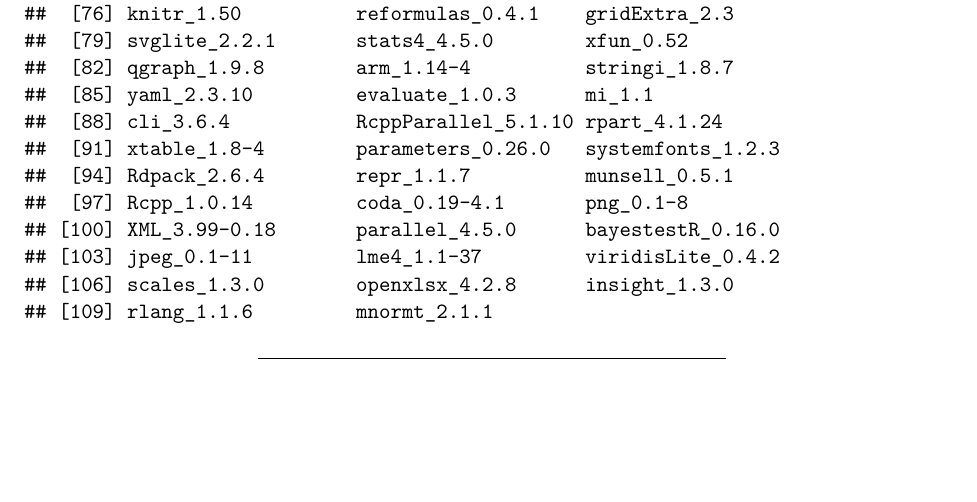
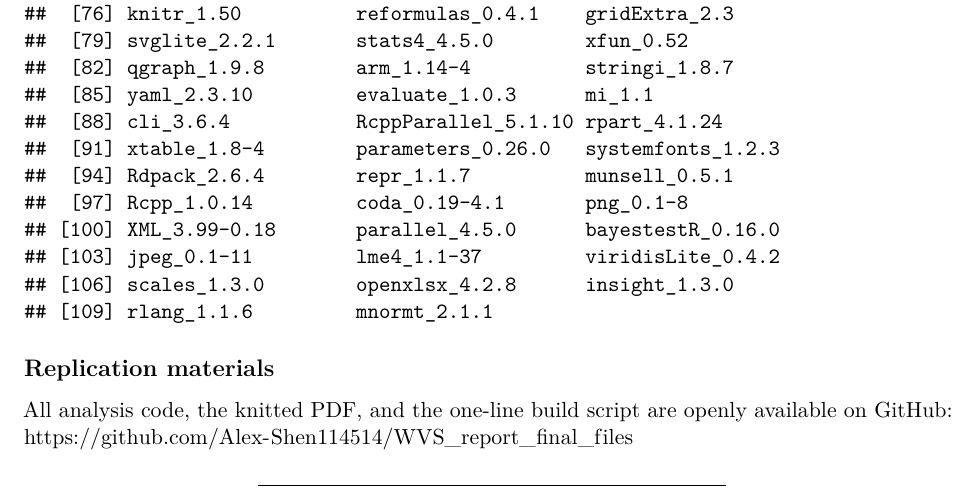
Before and after one commit to Alex-Shen114514/WVS_report_final_files, a LaTeX document (output/smartphone_effects.tex): part of page 9 of 9, cut so that both start at the same text, the shorter picture padded with empty space. Compiled offline with pdfLaTeX.

Commit message:
Amendment

```diff
--- a/output/smartphone_effects.tex
+++ b/output/smartphone_effects.tex
@@ -636,6 +636,12 @@ gof & RMSE &  & 2.05\\
 ## [109] rlang_1.1.6         mnormt_2.1.1
 \end{verbatim}
 
+\subsection{Replication materials}\label{replication-materials}
+
+All analysis code, the knitted PDF, and the one-line build script are
+openly available on GitHub:\\
+\url{https://github.com/Alex-Shen114514/WVS_report_final_files}
+
 \begin{center}\rule{0.5\linewidth}{0.5pt}\end{center}
 
 \end{document}
```
Also changed, not shown: output/smartphone_effects.pdf, output/smartphone_effects_files/figure-latex/facet-plot-enhanced-1.pdf, output/smartphone_effects_files/figure-latex/predict-plot-1.pdf, 1 other file.
